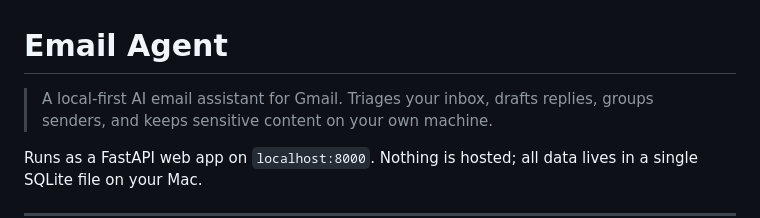
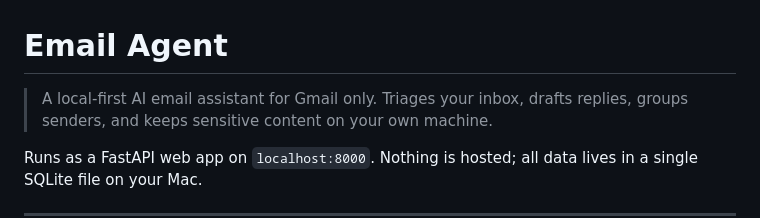
Before and after one commit to trngphng1311/email-agent, a Markdown page: README.md, the part around the change. GitHub-like rendering.

```diff
--- a/README.md
+++ b/README.md
@@ -1,6 +1,6 @@
 # Email Agent
 
-> A local-first AI email assistant for Gmail. Triages your inbox, drafts replies,
+> A local-first AI email assistant for Gmail only. Triages your inbox, drafts replies,
 > groups senders, and keeps sensitive content on your own machine.
 
 Runs as a FastAPI web app on `localhost:8000`. Nothing is hosted; all data lives
```
